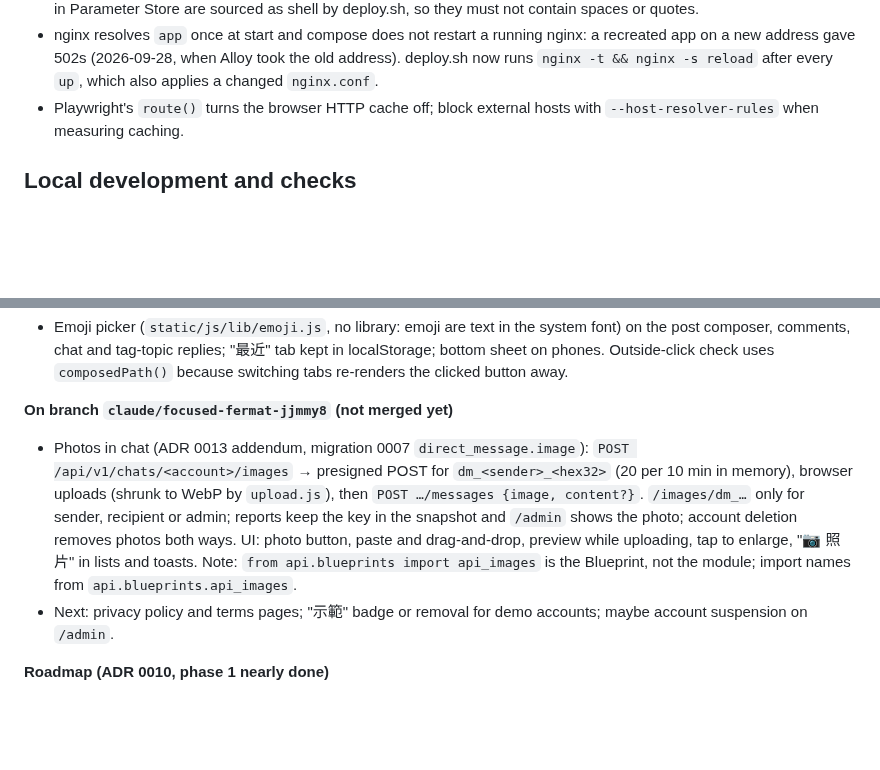
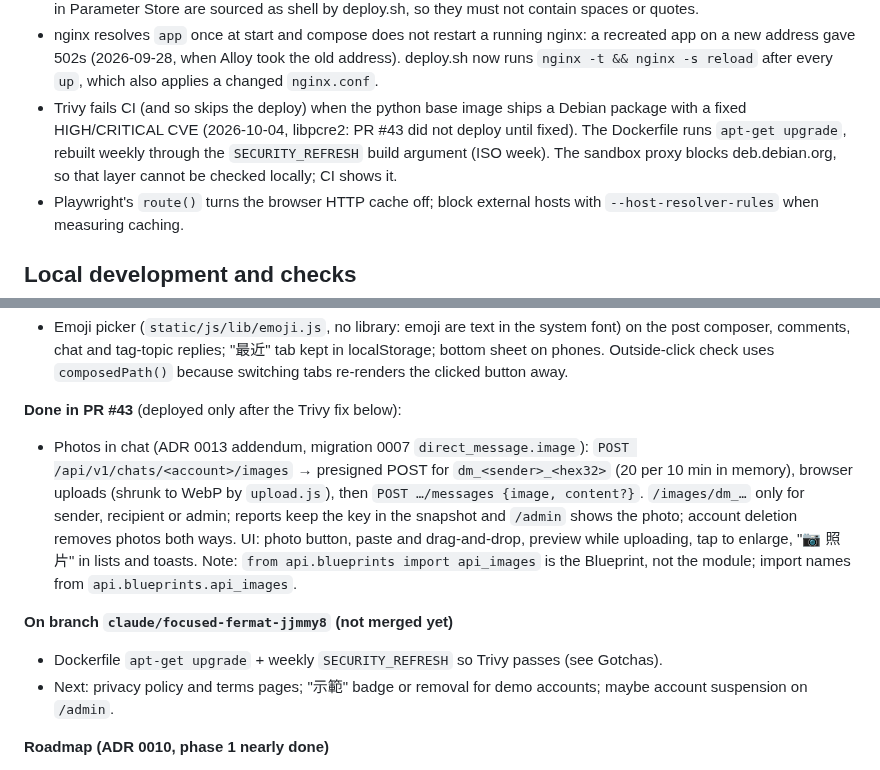
Before and after one commit to skywalker0823/motivetag, a Markdown page: CLAUDE.md, 2 parts joined by grey strips. Drawn GitHub-style; blank space fills up the shorter version.

Commit message:
Note the Trivy base-image gotcha in CLAUDE.md
Co-Authored-By: Claude Opus 5.5 <noreply@anthropic.com>
Claude-Session: https://claude.ai/code/session_01FH8m76n4ezbE9nUYw9wj9t

```diff
--- a/CLAUDE.md
+++ b/CLAUDE.md
@@ -87,6 +87,11 @@ uses it as a portfolio project for interviews. Read this first, then `README.md`
   a recreated app on a new address gave 502s (2026-09-28, when Alloy took the old
   address). deploy.sh now runs `nginx -t && nginx -s reload` after every `up`,
   which also applies a changed `nginx.conf`.
+- Trivy fails CI (and so skips the deploy) when the python base image ships a Debian
+  package with a fixed HIGH/CRITICAL CVE (2026-10-04, libpcre2: PR #43 did not deploy
+  until fixed). The Dockerfile runs `apt-get upgrade`, rebuilt weekly through the
+  `SECURITY_REFRESH` build argument (ISO week). The sandbox proxy blocks
+  deb.debian.org, so that layer cannot be checked locally; CI shows it.
 - Playwright's `route()` turns the browser HTTP cache off; block external hosts with
   `--host-resolver-rules` when measuring caching.
 
@@ -253,7 +258,7 @@ rate-limiting rule `API flood guard` (`/api/`, 60 requests / 10 s per IP → blo
   localStorage; bottom sheet on phones. Outside-click check uses `composedPath()`
   because switching tabs re-renders the clicked button away.
 
-**On branch `claude/focused-fermat-jjmmy8` (not merged yet)**
+**Done in PR #43** (deployed only after the Trivy fix below):
 - Photos in chat (ADR 0013 addendum, migration 0007 `direct_message.image`):
   `POST /api/v1/chats/<account>/images` → presigned POST for `dm_<sender>_<hex32>`
   (20 per 10 min in memory), browser uploads (shrunk to WebP by `upload.js`), then
@@ -263,6 +268,9 @@ rate-limiting rule `API flood guard` (`/api/`, 60 requests / 10 s per IP → blo
   preview while uploading, tap to enlarge, "📷 照片" in lists and toasts.
   Note: `from api.blueprints import api_images` is the Blueprint, not the module;
   import names from `api.blueprints.api_images`.
+
+**On branch `claude/focused-fermat-jjmmy8` (not merged yet)**
+- Dockerfile `apt-get upgrade` + weekly `SECURITY_REFRESH` so Trivy passes (see Gotchas).
 - Next: privacy policy and terms pages; "示範" badge or removal for demo accounts;
   maybe account suspension on `/admin`.
 
```
